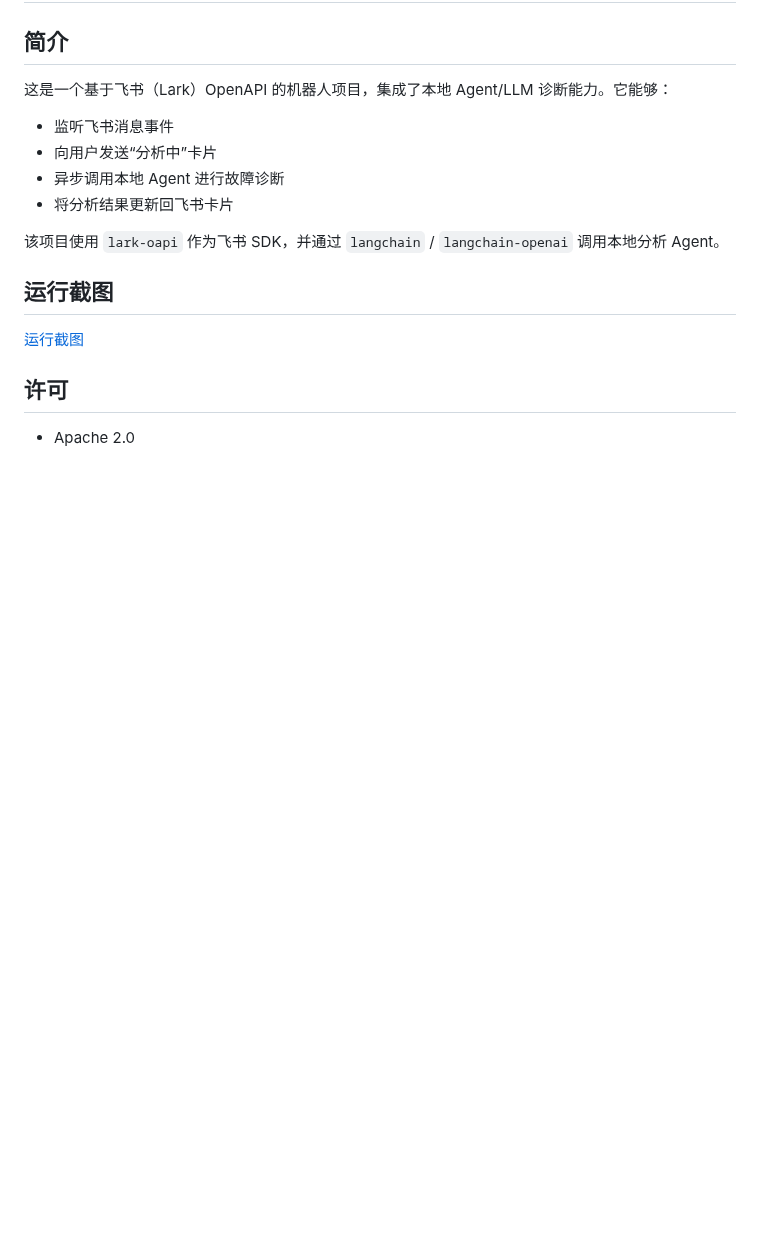
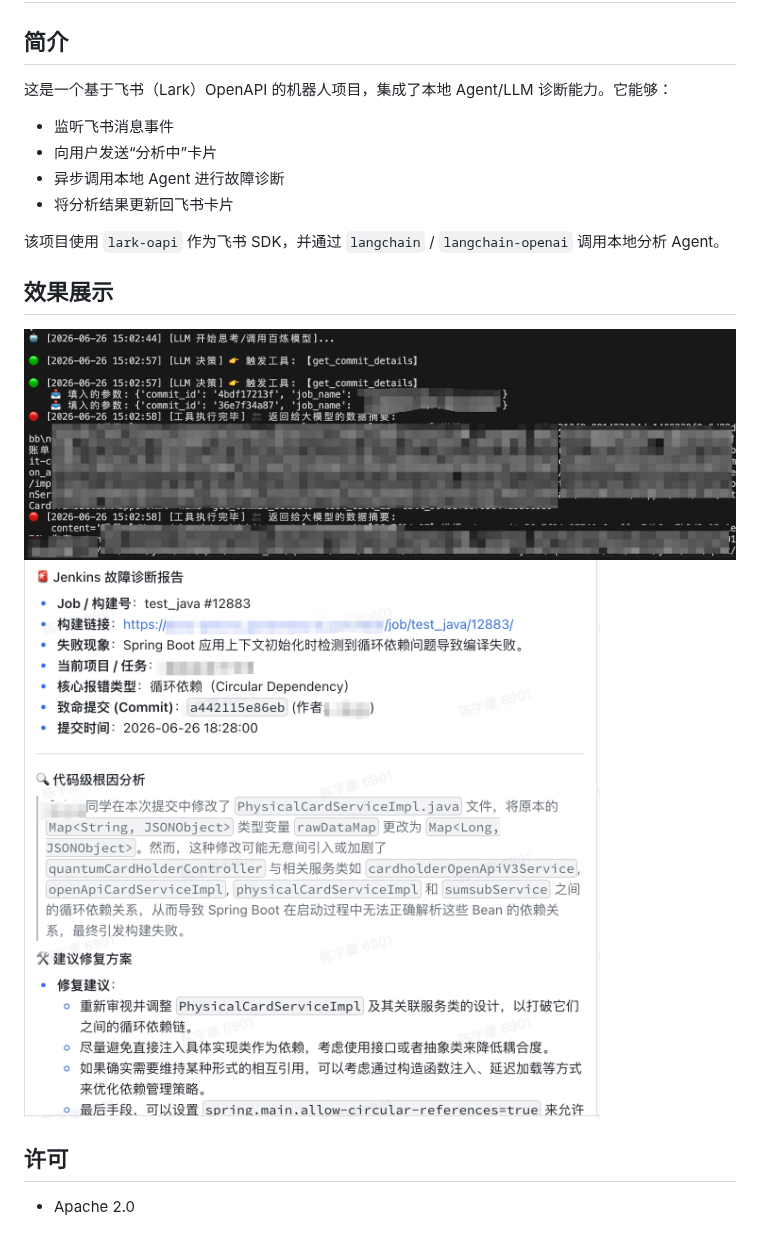
Before and after one commit to chenyukang1/lark-agent-bot, a Markdown page: README.md, the part around the change. Rendered like a GitHub page; pictures changed too: docs/jenkins-lark.jpeg (added); blank space fills up the shorter version.

```diff
--- a/README.md
+++ b/README.md
@@ -11,9 +11,10 @@
 
 该项目使用 `lark-oapi` 作为飞书 SDK，并通过 `langchain` / `langchain-openai` 调用本地分析 Agent。
 
-## 运行截图
+## 效果展示
 
-[运行截图](docs/image.png)
+![运行截图](docs/image.png)
+![jenkins构建失败](docs/jenkins-lark.jpeg)
 
 ## 许可
 
```
